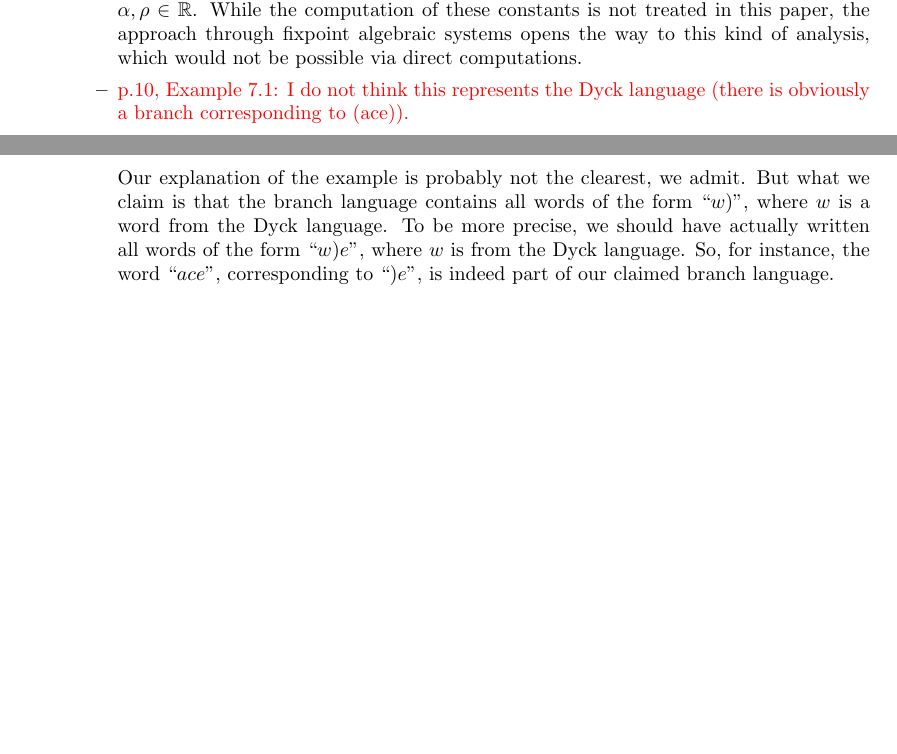
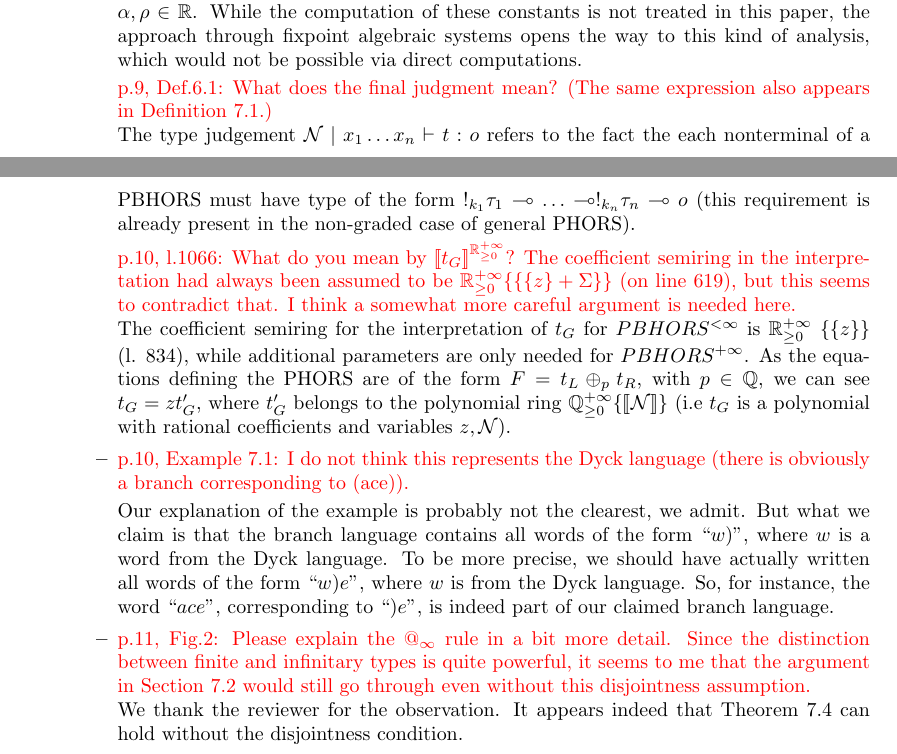
Before and after one commit to heighteight/algebraic_phors, a LaTeX document (outline/detailed_rebuttal.tex): two parts of pages 1 and 2 of 2, joined at a grey line, cut so that both start at the same text, the shorter picture padded with empty space. Compiled offline with pdfLaTeX.

Commit message:
detailed rebuttal added answers

```diff
--- a/outline/detailed_rebuttal.tex
+++ b/outline/detailed_rebuttal.tex
@@ -1,7 +1,7 @@
 % !TeX spellcheck = en_US
 \documentclass[a4paper,10pt]{article}
 
-\usepackage{xcolor, amssymb}
+\usepackage{xcolor, amssymb, stmaryrd}
 
 
 \newcommand{\red}[1]{\textcolor{red}{#1}}
@@ -46,11 +46,20 @@ The proof is in [24], property 3.
 
 	This is true, but it should noted that the formulas in [6] can be used to make asymptotic estimates that are not possible by a direct computation. In particular, according to Theorem 3 in [6], one could obtain estimates of the form $\mathbb{P}(\mathcal{G}\downarrow_n) \sim n^\alpha \rho^n $ for some $\alpha, \rho \in \mathbb{R}$. While the computation of these constants is not treated in this paper, the approach through fixpoint algebraic systems opens the way to this kind of analysis, which would not be possible via direct computations.
 
+	\red{ p.9, Def.6.1: What does the final judgment mean? (The same expression also appears in Definition 7.1.)}\\
+	The type judgement $\mathcal{N} \mid x_1 \dots x_n \vdash t: o$ refers to the fact the each nonterminal of a PBHORS must have type of the form $!_{k_1}\tau_1  \multimap \dots \multimap !_{k_n } \tau_n \multimap o $ (this requirement is already present in the non-graded case of general PHORS).
+
+	\red{p.10, l.1066: What do you mean by $ [\![t_G]\!]^{\mathbb{R}^{+\infty}_{\ge 0}} $? The coefficient semiring in the interpretation had always been assumed to be $ \mathbb{R}^{+\infty}_{\ge 0}\{\{ \{z\} + \Sigma \}\} $ (on line 619), but this seems to contradict that. I think a somewhat more careful argument is needed here.}\\
+	The coefficient semiring for the interpretation of $t_G$ for $PBHORS^{<\infty}$ is $\mathbb{R}^{+\infty}_{\ge 0}\ \{\{z\}\}$ (l. 834), while additional parameters are only needed for $PBHORS^{+\infty}$. As the equations defining the PHORS are of the form $F = t_L \oplus_p t_R$, with $p \in \mathbb{Q}$, we can see $t_G= zt'_G$, where $t'_G$ belongs to the polynomial ring $ \mathbb{Q}^{+\infty}_{\ge 0} \{\llbracket \mathcal{N} \rrbracket \} $ (i.e $t_G$ is a polynomial with rational coefficients and variables $z, \mathcal{N}$).
+
+
 	\item\red{ p.10, Example 7.1: I do not think this represents the Dyck language (there is obviously a branch corresponding to (ace)).
 }
 
 Our explanation of the example is probably not the clearest, we admit. But what we claim is that the branch language contains all words of the form ``$w )$'', where $w$ is a word from the Dyck language. To be more precise, we should have actually written all words of the form ``$w ) e$'', where $w$ is from the Dyck language. So, for instance, the word ``$ace$'', corresponding to ``$)e$'', is indeed part of our claimed branch language.
 
+\item \red{ p.11, Fig.2: Please explain the $@_{\infty}$ rule in a bit more detail. Since the distinction between finite and infinitary types is quite powerful, it seems to me that the argument in Section 7.2 would still go through even without this disjointness assumption.}\\
+We thank the reviewer for the observation. It appears indeed that Theorem 7.4 can hold without the disjointness condition.
 \end{itemize}
 
 \end{itemize}
```
